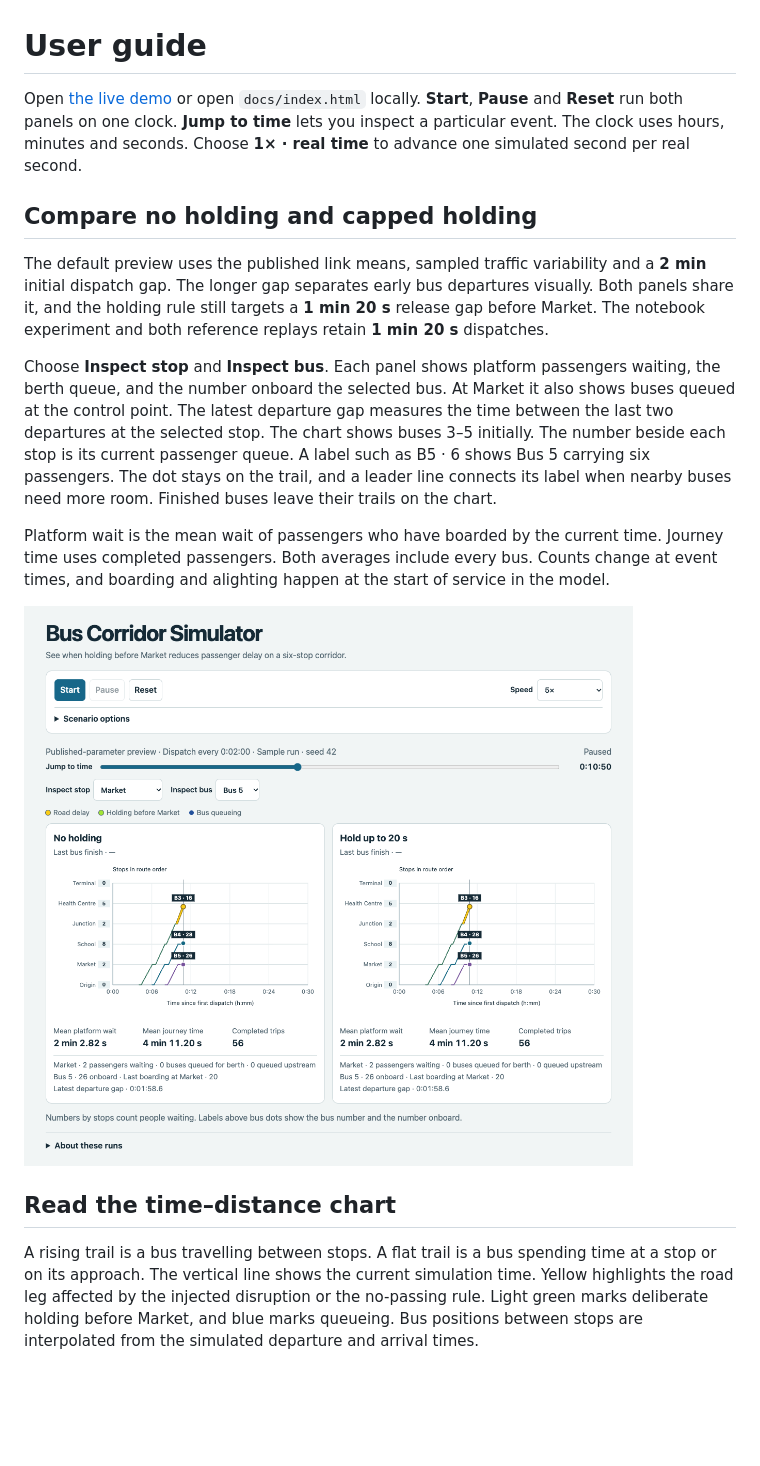
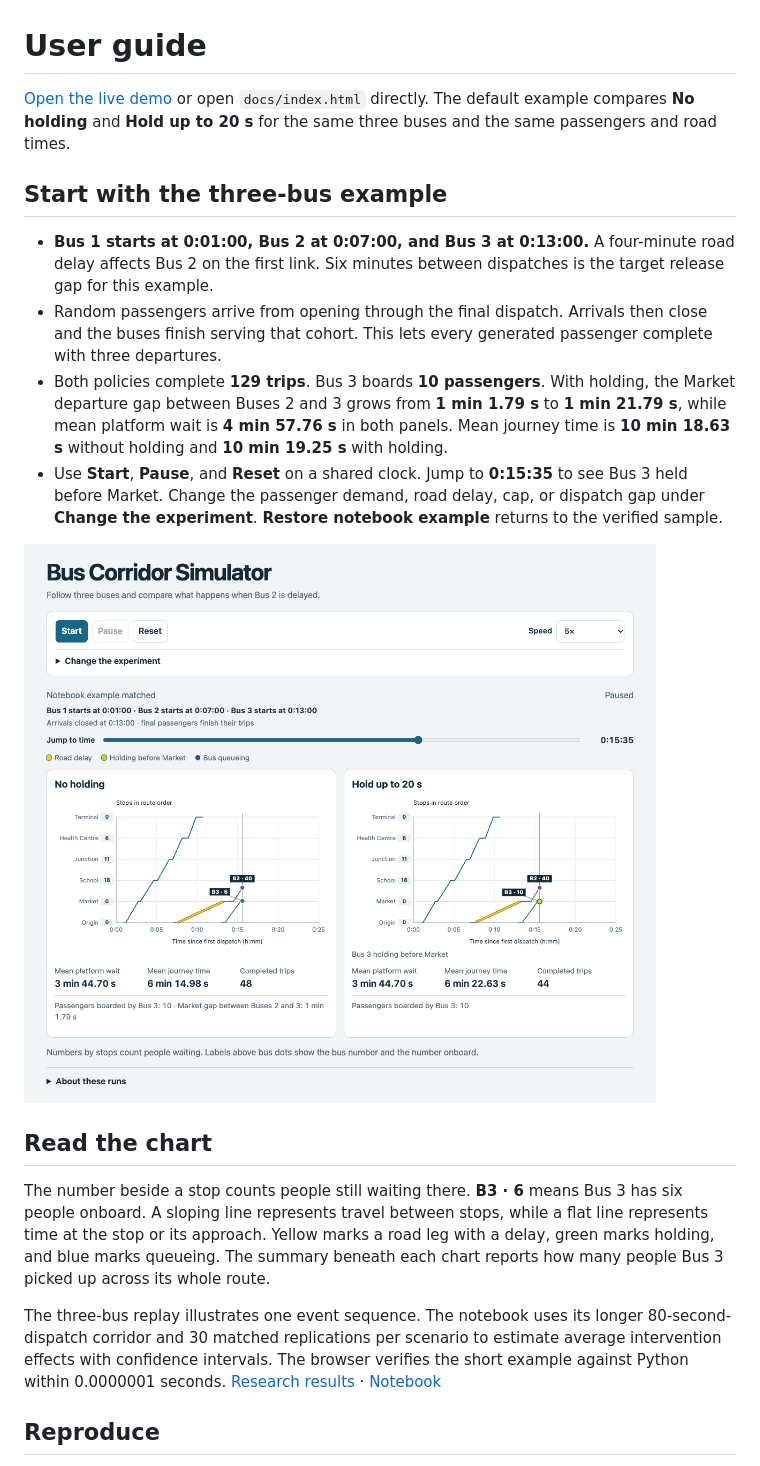
Before and after one commit to amri0faz31/bus-corridor-simulator, a Markdown page: USER_GUIDE.md, the part around one of its changes. Rendered like a GitHub page; pictures changed too: figures/demo-holding-preview.png; blank space fills up the shorter version.

```diff
--- a/USER_GUIDE.md
+++ b/USER_GUIDE.md
@@ -1,18 +1,21 @@
 # User guide
 
-Open [the live demo](https://amri0faz31.github.io/bus-corridor-simulator/) or open `docs/index.html` locally. **Start**, **Pause** and **Reset** run both panels on one clock. **Jump to time** lets you inspect a particular event. The clock uses hours, minutes and seconds. Choose **1× · real time** to advance one simulated second per real second.
+[Open the live demo](https://amri0faz31.github.io/bus-corridor-simulator/) or open `docs/index.html` directly. The default example compares **No holding** and **Hold up to 20 s** for the same three buses and the same passengers and road times.
 
-## Compare no holding and capped holding
+## Start with the three-bus example
 
-The default preview uses the published link means, sampled traffic variability and a **2 min** initial dispatch gap. The longer gap separates early bus departures visually. Both panels share it, and the holding rule still targets a **1 min 20 s** release gap before Market. The notebook experiment and both reference replays retain **1 min 20 s** dispatches.
+- **Bus 1 starts at 0:01:00, Bus 2 at 0:07:00, and Bus 3 at 0:13:00.** A four-minute road delay affects Bus 2 on the first link. Six minutes between dispatches is the target release gap for this example.
+- Random passengers arrive from opening through the final dispatch. Arrivals then close and the buses finish serving that cohort. This lets every generated passenger complete with three departures.
+- Both policies complete **129 trips**. Bus 3 boards **10 passengers**. With holding, the Market departure gap between Buses 2 and 3 grows from **1 min 1.79 s** to **1 min 21.79 s**, while mean platform wait is **4 min 57.76 s** in both panels. Mean journey time is **10 min 18.63 s** without holding and **10 min 19.25 s** with holding.
+- Use **Start**, **Pause**, and **Reset** on a shared clock. Jump to **0:15:35** to see Bus 3 held before Market. Change the passenger demand, road delay, cap, or dispatch gap under **Change the experiment**. **Restore notebook example** returns to the verified sample.
 
-Choose **Inspect stop** and **Inspect bus**. Each panel shows platform passengers waiting, the berth queue, and the number onboard the selected bus. At Market it also shows buses queued at the control point. The latest departure gap measures the time between the last two departures at the selected stop. The chart shows buses 3–5 initially. The number beside each stop is its current passenger queue. A label such as B5 · 6 shows Bus 5 carrying six passengers. The dot stays on the trail, and a leader line connects its label when nearby buses need more room. Finished buses leave their trails on the chart.
+![Three buses shown in the matched browser replay](figures/demo-holding-preview.png)
 
-Platform wait is the mean wait of passengers who have boarded by the current time. Journey time uses completed passengers. Both averages include every bus. Counts change at event times, and boarding and alighting happen at the start of service in the model.
+## Read the chart
 
-![Baseline and capped holding with live passenger counts in the wider-gap preview](figures/demo-holding-preview.png)
+The number beside a stop counts people still waiting there. **B3 · 6** means Bus 3 has six people onboard. A sloping line represents travel between stops, while a flat line represents time at the stop or its approach. Yellow marks a road leg with a delay, green marks holding, and blue marks queueing. The summary beneath each chart reports how many people Bus 3 picked up across its whole route.
 
-## Read the time–distance chart
+The three-bus replay illustrates one event sequence. The notebook uses its longer 80-second-dispatch corridor and 30 matched replications per scenario to estimate average intervention effects with confidence intervals. The browser verifies the short example against Python within 0.0000001 seconds. [Research results](RESULTS.md) · [Notebook](notebook/bus-corridor-simulator.ipynb)
 
-A rising trail is a bus travelling between stops. A flat trail is a bus spending time at a stop or on its approach. The vertical line shows the current simulation time. Yellow highlights the road leg affected by the injected disruption or the no-passing rule. Light green marks deliberate holding before Market, and blue marks queueing. Bus positions between stops are interpolated from the simulated departure and arrival times.
+## Reproduce
 
```
Also changed, not shown: other parts of USER_GUIDE.md (+1 -15 lines), README.md (+2 -2 lines), data/README.md (+1 -1 lines).
